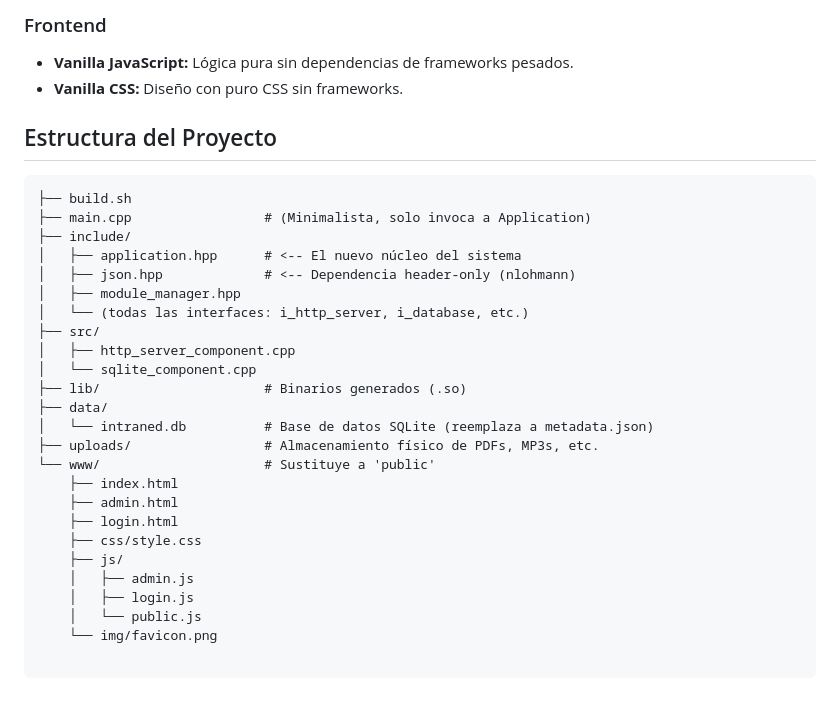
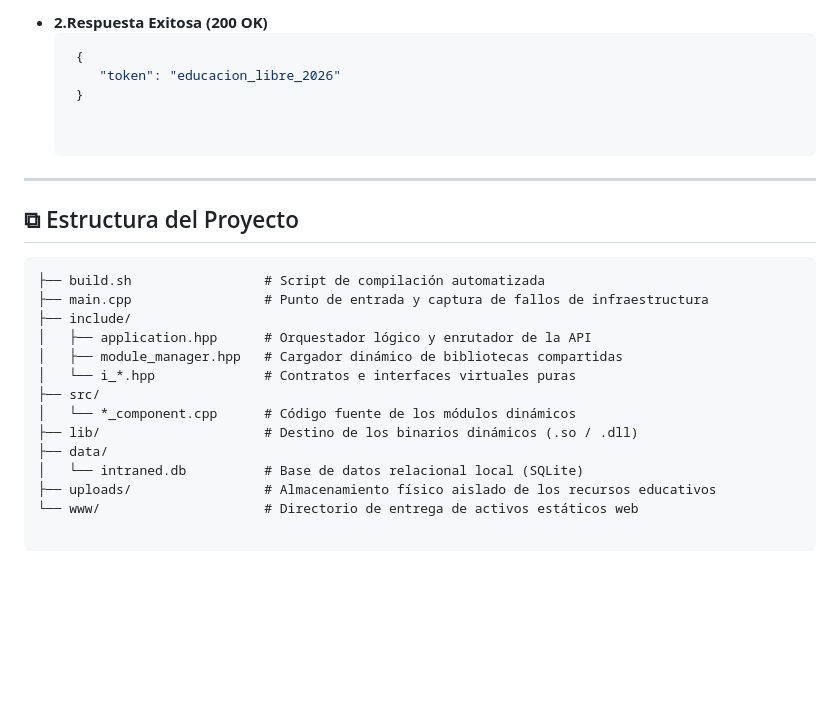
Before and after one commit to gabrielinuz/cpp-component-model, a Markdown page: examples/intraned/README.md, the part around one of its changes. Rendered like a GitHub page; blank space fills up the shorter version.

````diff
--- a/examples/intraned/README.md
+++ b/examples/intraned/README.md
@@ -59,32 +65,26 @@ En zonas con conectividad limitada, se pueden crear "islas" de conocimiento.
 
-### Frontend
-* **Vanilla JavaScript:** Lógica pura sin dependencias de frameworks pesados.
-* **Vanilla CSS:** Diseño con puro CSS sin frameworks.
+* **2.Respuesta Exitosa (200 OK)**
+  ```json
+   {
+      "token": "educacion_libre_2026"
+   }
 
-## Estructura del Proyecto
+
+---
+
+## ⧉ Estructura del Proyecto
 
 ```text
-├── build.sh
-├── main.cpp                 # (Minimalista, solo invoca a Application)
+├── build.sh                 # Script de compilación automatizada
+├── main.cpp                 # Punto de entrada y captura de fallos de infraestructura
 ├── include/
-│   ├── application.hpp      # <-- El nuevo núcleo del sistema
-│   ├── json.hpp             # <-- Dependencia header-only (nlohmann)
-│   ├── module_manager.hpp
-│   └── (todas las interfaces: i_http_server, i_database, etc.)
+│   ├── application.hpp      # Orquestador lógico y enrutador de la API
+│   ├── module_manager.hpp   # Cargador dinámico de bibliotecas compartidas
+│   └── i_*.hpp              # Contratos e interfaces virtuales puras
 ├── src/
-│   ├── http_server_component.cpp
-│   └── sqlite_component.cpp
-├── lib/                     # Binarios generados (.so)
+│   └── *_component.cpp      # Código fuente de los módulos dinámicos
+├── lib/                     # Destino de los binarios dinámicos (.so / .dll)
 ├── data/
-│   └── intraned.db          # Base de datos SQLite (reemplaza a metadata.json)
-├── uploads/                 # Almacenamiento físico de PDFs, MP3s, etc.
-└── www/                     # Sustituye a 'public'
-    ├── index.html
-    ├── admin.html
-    ├── login.html
-    ├── css/style.css
-    ├── js/
-    │   ├── admin.js
-    │   ├── login.js
-    │   └── public.js
-    └── img/favicon.png
+│   └── intraned.db          # Base de datos relacional local (SQLite)
+├── uploads/                 # Almacenamiento físico aislado de los recursos educativos
+└── www/                     # Directorio de entrega de activos estáticos web
````
Also changed, not shown: other parts of examples/intraned/README.md (+35 -29 lines).
